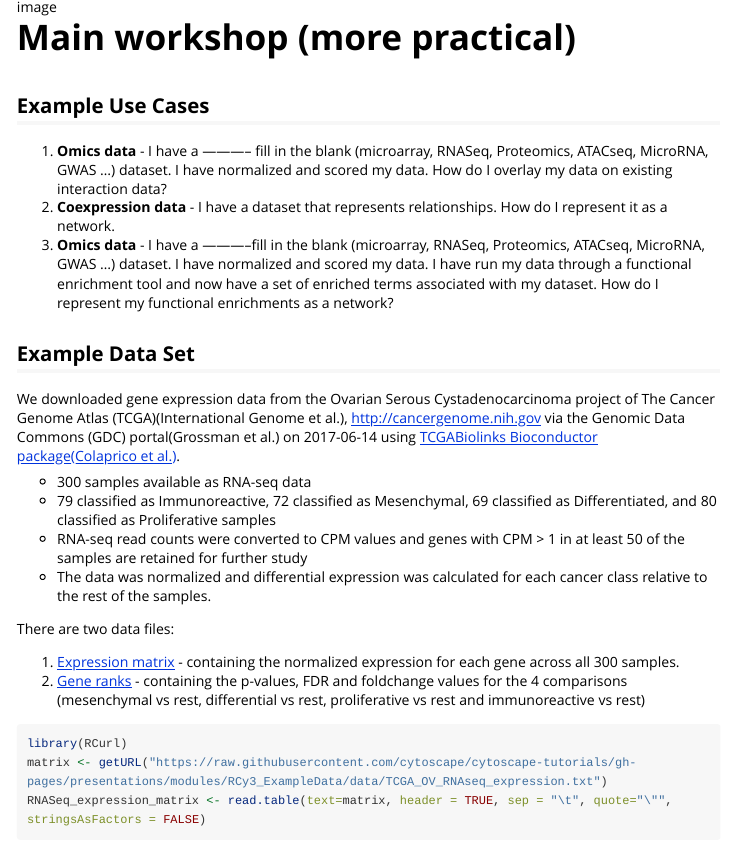
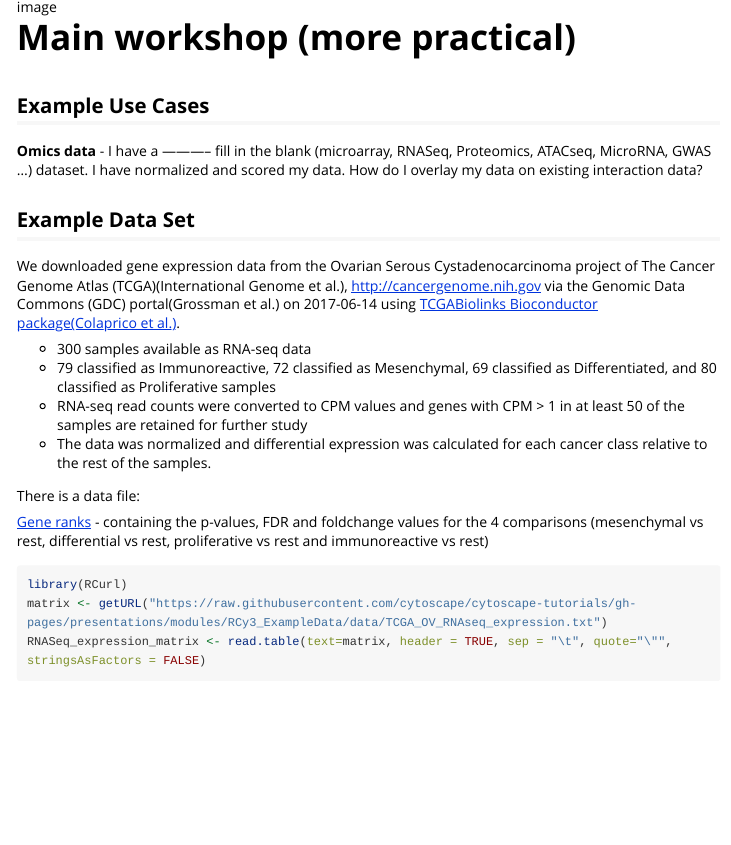
Before and after one commit to kozo2/cyautoworkshop, an R Markdown document (vignettes/cyautoworkshop.Rmd): the page in a window 1100 px wide, from 3920 px down. Rendered offline with R 4.5, knitr and Pandoc, with nearby package versions; long lines of code are wrapped.

Commit message:
Update cyautoworkshop.Rmd

````diff
--- a/vignettes/cyautoworkshop.Rmd
+++ b/vignettes/cyautoworkshop.Rmd
@@ -206,9 +206,7 @@ Initial simple network
 
 ## Example Use Cases
 
-1. **Omics data** - I have a ----------- fill in the blank (microarray, RNASeq, Proteomics, ATACseq, MicroRNA, GWAS …) dataset. I have normalized and scored my data. How do I overlay my data on existing interaction data?
-2. **Coexpression data** - I have a dataset that represents relationships. How do I represent it as a network.
-3. **Omics data** - I have a -----------fill in the blank (microarray, RNASeq, Proteomics, ATACseq, MicroRNA, GWAS …) dataset. I have normalized and scored my data. I have run my data through a functional enrichment tool and now have a set of enriched terms associated with my dataset. How do I represent my functional enrichments as a network?
+**Omics data** - I have a ----------- fill in the blank (microarray, RNASeq, Proteomics, ATACseq, MicroRNA, GWAS …) dataset. I have normalized and scored my data. How do I overlay my data on existing interaction data?
 
 ## Example Data Set
 
@@ -220,10 +218,9 @@ http://cancergenome.nih.gov via the Genomic Data Commons (GDC) portal(Grossman e
 - RNA-seq read counts were converted to CPM values and genes with CPM > 1 in at least 50 of the samples are retained for further study
 - The data was normalized and differential expression was calculated for each cancer class relative to the rest of the samples.
 
-There are two data files:
+There is a data file:
 
-1. [Expression matrix](https://cytoscape.org/cytoscape-tutorials/presentations/modules/RCy3_ExampleData/data/TCGA_OV_RNAseq_expression.txt) - containing the normalized expression for each gene across all 300 samples.
-2. [Gene ranks](https://cytoscape.org/cytoscape-tutorials/presentations/modules/RCy3_ExampleData/data/TCGA_OV_RNAseq_All_edgeR_scores.txt) - containing the p-values, FDR and foldchange values for the 4 comparisons (mesenchymal vs rest, differential vs rest, proliferative vs rest and immunoreactive vs rest)
+[Gene ranks](https://cytoscape.org/cytoscape-tutorials/presentations/modules/RCy3_ExampleData/data/TCGA_OV_RNAseq_All_edgeR_scores.txt) - containing the p-values, FDR and foldchange values for the 4 comparisons (mesenchymal vs rest, differential vs rest, proliferative vs rest and immunoreactive vs rest)
 
 ```{r}
 library(RCurl)
````
